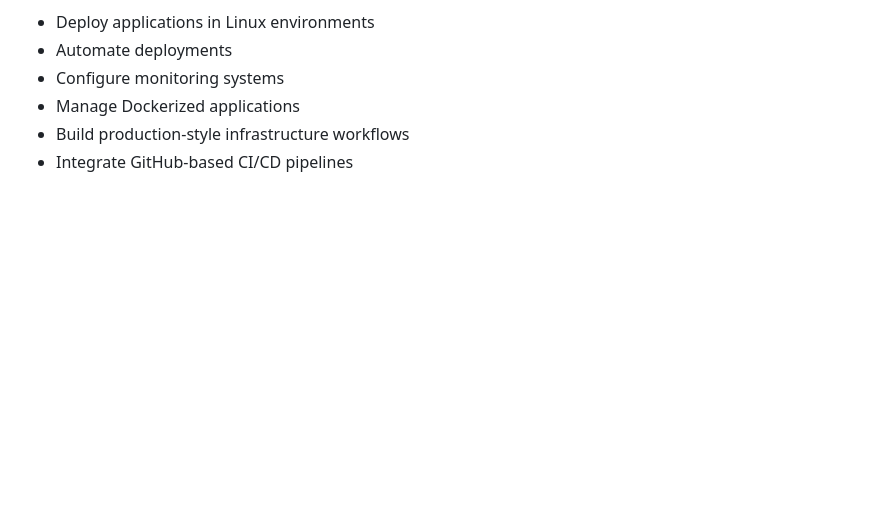
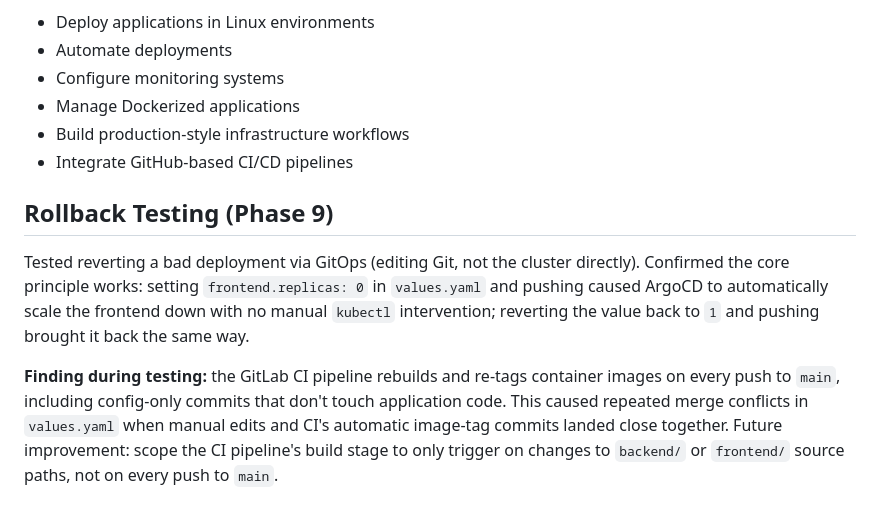
Before and after one commit to elvirosmanov1989-alt/linatrixsite, a Markdown page: README.md, the part around the change. Drawn GitHub-style; blank space fills up the shorter version.

Commit message:
Document rollback test results and CI race condition finding

```diff
--- a/README.md
+++ b/README.md
@@ -325,3 +325,19 @@ It demonstrates the ability to:
 * Manage Dockerized applications
 * Build production-style infrastructure workflows
 * Integrate GitHub-based CI/CD pipelines
+
+## Rollback Testing (Phase 9)
+
+Tested reverting a bad deployment via GitOps (editing Git, not the cluster
+directly). Confirmed the core principle works: setting `frontend.replicas: 0`
+in `values.yaml` and pushing caused ArgoCD to automatically scale the frontend
+down with no manual `kubectl` intervention; reverting the value back to `1`
+and pushing brought it back the same way.
+
+**Finding during testing:** the GitLab CI pipeline rebuilds and re-tags
+container images on every push to `main`, including config-only commits that
+don't touch application code. This caused repeated merge conflicts in
+`values.yaml` when manual edits and CI's automatic image-tag commits landed
+close together. Future improvement: scope the CI pipeline's build stage to
+only trigger on changes to `backend/` or `frontend/` source paths, not on
+every push to `main`.
```
